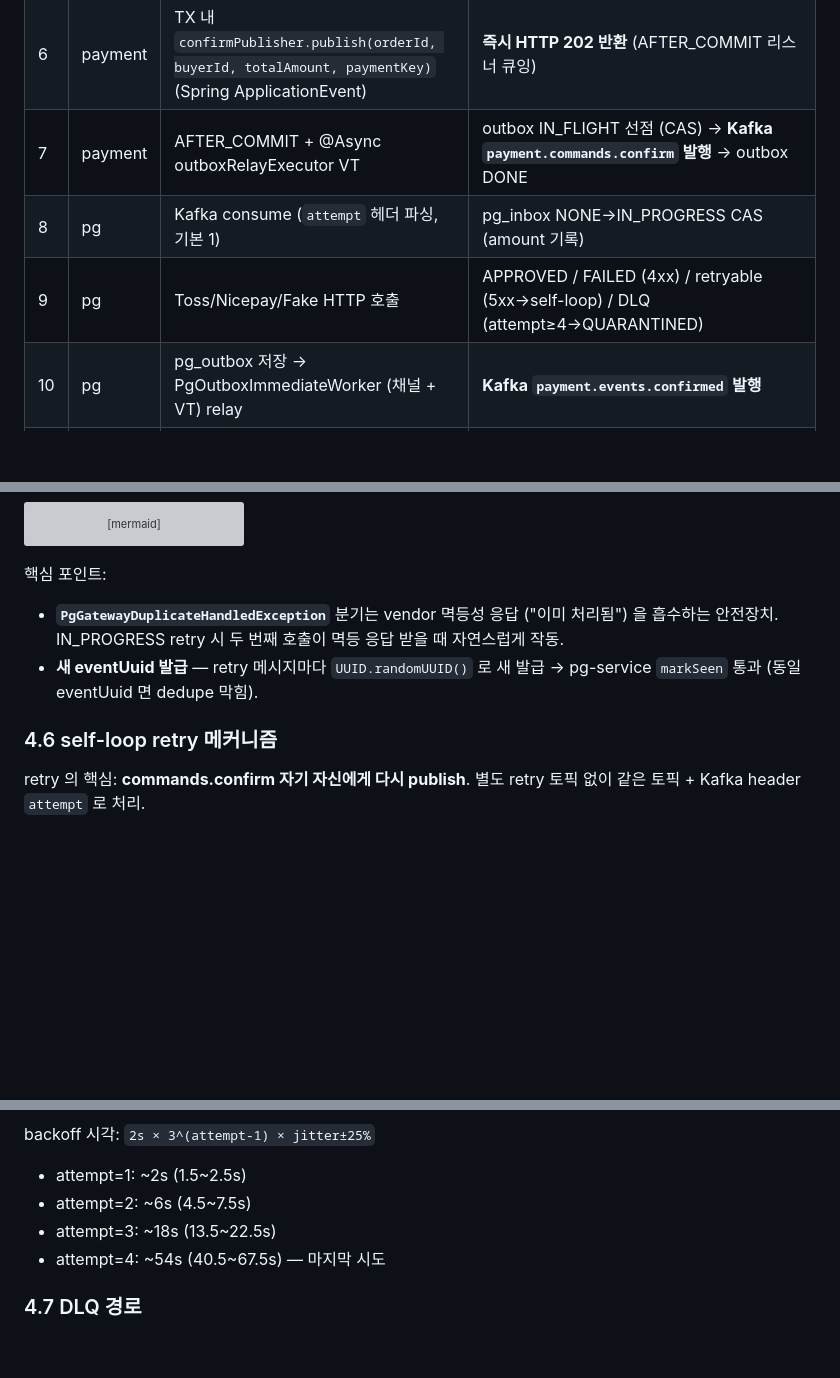
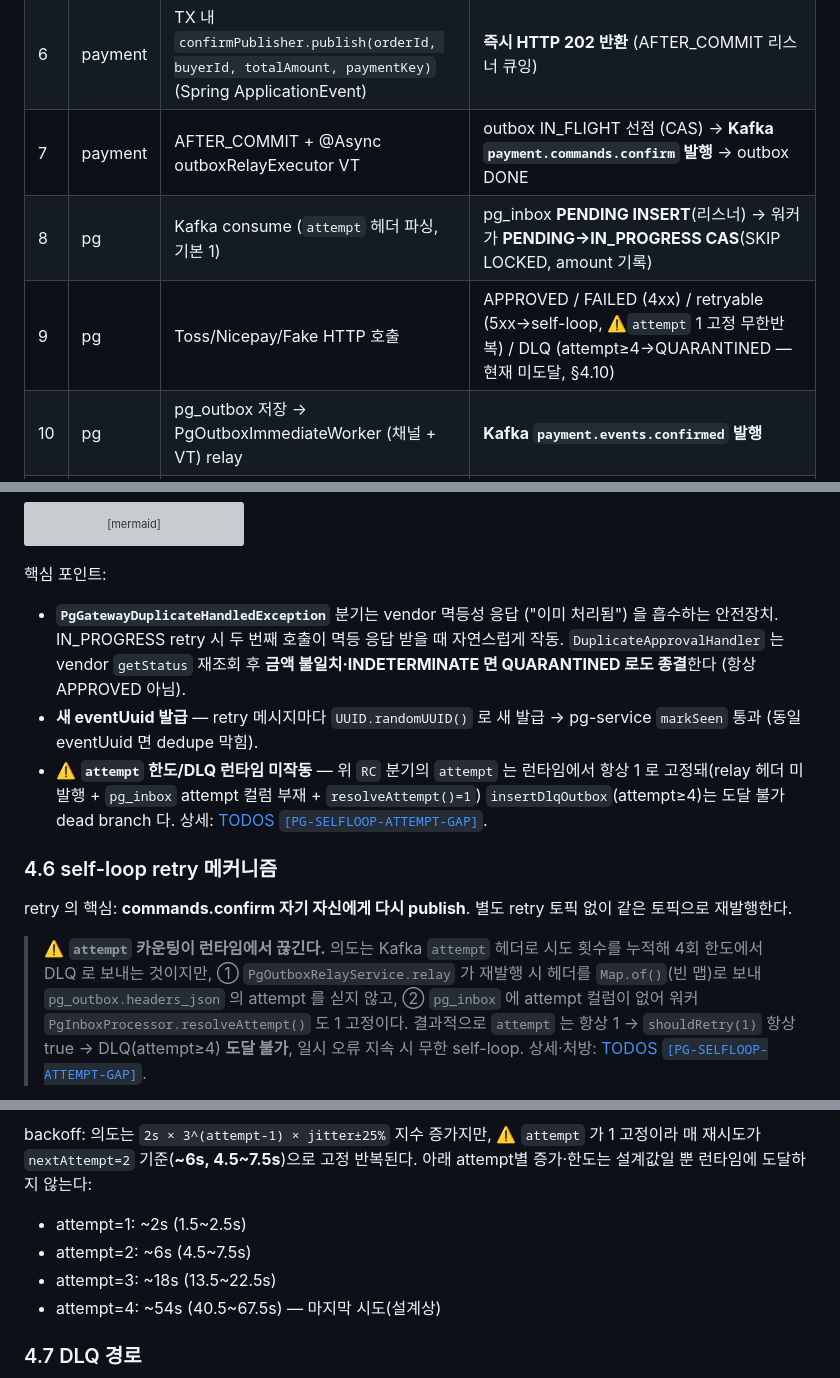
Before and after one commit to hyoguoo/payment-platform, a Markdown page: docs/context/PAYMENT-FLOW.md, 3 parts joined by grey strips. Rendered like a GitHub page; blank space fills up the shorter version; grey boxes are pictures that could not be loaded.

````diff
--- a/docs/context/PAYMENT-FLOW.md
+++ b/docs/context/PAYMENT-FLOW.md
@@ -181,8 +183,8 @@ pg-service는 채널(`PgOutboxChannel`, BlockingQueue)을 **명시적으로**
 | 5 | payment | TX 커밋: event IN_PROGRESS + outbox PENDING | — |
 | 6 | payment | TX 내 `confirmPublisher.publish(orderId, buyerId, totalAmount, paymentKey)` (Spring ApplicationEvent) | **즉시 HTTP 202 반환** (AFTER_COMMIT 리스너 큐잉) |
 | 7 | payment | AFTER_COMMIT + @Async outboxRelayExecutor VT | outbox IN_FLIGHT 선점 (CAS) → **Kafka `payment.commands.confirm` 발행** → outbox DONE |
-| 8 | pg | Kafka consume (`attempt` 헤더 파싱, 기본 1) | pg_inbox NONE→IN_PROGRESS CAS (amount 기록) |
-| 9 | pg | Toss/Nicepay/Fake HTTP 호출 | APPROVED / FAILED (4xx) / retryable (5xx→self-loop) / DLQ (attempt≥4→QUARANTINED) |
+| 8 | pg | Kafka consume (`attempt` 헤더 파싱, 기본 1) | pg_inbox **PENDING INSERT**(리스너) → 워커가 **PENDING→IN_PROGRESS CAS**(SKIP LOCKED, amount 기록) |
+| 9 | pg | Toss/Nicepay/Fake HTTP 호출 | APPROVED / FAILED (4xx) / retryable (5xx→self-loop, ⚠️`attempt` 1 고정 무한반복) / DLQ (attempt≥4→QUARANTINED — 현재 미도달, §4.10) |
 | 10 | pg | pg_outbox 저장 → PgOutboxImmediateWorker (채널 + VT) relay | **Kafka `payment.events.confirmed` 발행** |
 | 11 | payment | Kafka consume (Spring Kafka `DefaultErrorHandler` + `FixedBackOff(1s, 5회)` + DLQ recoverer + EOS `KafkaTransactionManager`) | D7 진입 가드 → `payment_event_dedupe` INSERT IGNORE 멱등 마킹 → APPROVED: event DONE + multi-product loop `producer.send(stock-committed)` Kafka tx buffer → 컨슈머 오프셋 동행 + 프로듀서 commit / FAILED·QUARANTINED: `compensateAtomic(orderId, orders)` Lua 1회 (재고 복원 + `compensation:done:{orderId}` SETNX P8D) → event 상태 전이. 메시지 멱등은 `payment_event_dedupe` UNIQUE INSERT, 재고 멱등은 Lua dedup token, retry/DLQ 는 Spring Kafka native (PAYMENT-EOS-TRANSITION 2026-05-17 봉인) |
 | 12 | 브라우저 | `GET /status` 폴링 | PENDING → PROCESSING → DONE/FAILED |
@@ -291,12 +294,15 @@ flowchart TD
 ```
 
 핵심 포인트:
-- **`PgGatewayDuplicateHandledException`** 분기는 vendor 멱등성 응답 ("이미 처리됨") 을 흡수하는 안전장치. IN_PROGRESS retry 시 두 번째 호출이 멱등 응답 받을 때 자연스럽게 작동.
+- **`PgGatewayDuplicateHandledException`** 분기는 vendor 멱등성 응답 ("이미 처리됨") 을 흡수하는 안전장치. IN_PROGRESS retry 시 두 번째 호출이 멱등 응답 받을 때 자연스럽게 작동. `DuplicateApprovalHandler` 는 vendor `getStatus` 재조회 후 **금액 불일치·INDETERMINATE 면 QUARANTINED 로도 종결**한다 (항상 APPROVED 아님).
 - **새 eventUuid 발급** — retry 메시지마다 `UUID.randomUUID()` 로 새 발급 → pg-service `markSeen` 통과 (동일 eventUuid 면 dedupe 막힘).
+- ⚠️ **`attempt` 한도/DLQ 런타임 미작동** — 위 `RC` 분기의 `attempt` 는 런타임에서 항상 1 로 고정돼(relay 헤더 미발행 + `pg_inbox` attempt 컬럼 부재 + `resolveAttempt()=1`) `insertDlqOutbox`(attempt≥4)는 도달 불가 dead branch 다. 상세: [TODOS `[PG-SELFLOOP-ATTEMPT-GAP]`](TODOS.md).
 
 ### 4.6 self-loop retry 메커니즘
 
-retry 의 핵심: **commands.confirm 자기 자신에게 다시 publish**. 별도 retry 토픽 없이 같은 토픽 + Kafka header `attempt` 로 처리.
+retry 의 핵심: **commands.confirm 자기 자신에게 다시 publish**. 별도 retry 토픽 없이 같은 토픽으로 재발행한다.
+
+> ⚠️ **`attempt` 카운팅이 런타임에서 끊긴다.** 의도는 Kafka `attempt` 헤더로 시도 횟수를 누적해 4회 한도에서 DLQ 로 보내는 것이지만, ① `PgOutboxRelayService.relay` 가 재발행 시 헤더를 `Map.of()`(빈 맵)로 보내 `pg_outbox.headers_json` 의 attempt 를 싣지 않고, ② `pg_inbox` 에 attempt 컬럼이 없어 워커 `PgInboxProcessor.resolveAttempt()` 도 1 고정이다. 결과적으로 `attempt` 는 항상 1 → `shouldRetry(1)` 항상 true → DLQ(attempt≥4) **도달 불가**, 일시 오류 지속 시 무한 self-loop. 상세·처방: [TODOS `[PG-SELFLOOP-ATTEMPT-GAP]`](TODOS.md).
 
 ```mermaid
 sequenceDiagram
@@ -328,10 +336,10 @@ sequenceDiagram
 ```
 
-backoff 시각: `2s × 3^(attempt-1) × jitter±25%`
+backoff: 의도는 `2s × 3^(attempt-1) × jitter±25%` 지수 증가지만, ⚠️ `attempt` 가 1 고정이라 매 재시도가 `nextAttempt=2` 기준(**~6s, 4.5~7.5s**)으로 고정 반복된다. 아래 attempt별 증가·한도는 설계값일 뿐 런타임에 도달하지 않는다:
 - attempt=1: ~2s (1.5~2.5s)
 - attempt=2: ~6s (4.5~7.5s)
 - attempt=3: ~18s (13.5~22.5s)
-- attempt=4: ~54s (40.5~67.5s) — 마지막 시도
+- attempt=4: ~54s (40.5~67.5s) — 마지막 시도(설계상)
 
 ### 4.7 DLQ 경로
 
````
Also changed, not shown: other parts of docs/context/PAYMENT-FLOW.md (+31 -24 lines), docs/context/CONFIRM-FLOW.md (+2 -2 lines).
